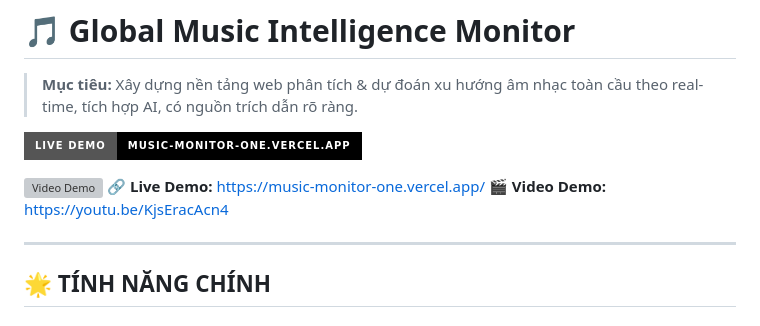
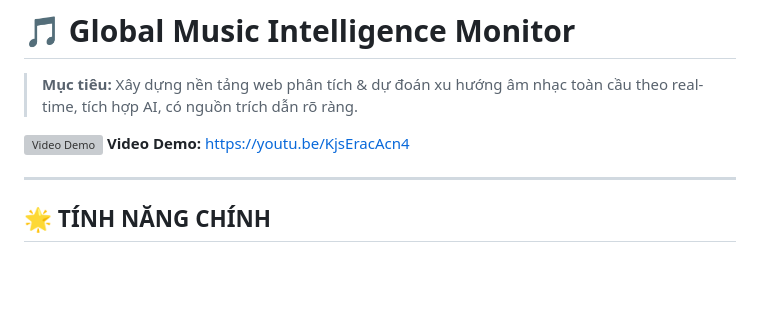
Before and after one commit to Thinh59/Music-Monitor, a Markdown page: README.md, the part around the change. Rendered like a GitHub page; badges without logos; blank space fills up the shorter version; grey boxes are pictures that could not be loaded.

Commit message:
docs: remove live demo link from README

```diff
--- a/README.md
+++ b/README.md
@@ -2,11 +2,8 @@
 
 > **Mục tiêu:** Xây dựng nền tảng web phân tích & dự đoán xu hướng âm nhạc toàn cầu theo real-time, tích hợp AI, có nguồn trích dẫn rõ ràng.
 
-[![Live Demo](https://img.shields.io/badge/Live%20Demo-music--monitor--one.vercel.app-000000?style=for-the-badge&logo=vercel)](https://music-monitor-one.vercel.app/)
-
 [![Video Demo](https://img.youtube.com/vi/KjsEracAcn4/0.jpg)](https://youtu.be/KjsEracAcn4)
-**🔗 Live Demo:** [https://music-monitor-one.vercel.app/](https://music-monitor-one.vercel.app/)
-**🎬 Video Demo:** [https://youtu.be/KjsEracAcn4](https://youtu.be/KjsEracAcn4)
+**Video Demo:** [https://youtu.be/KjsEracAcn4](https://youtu.be/KjsEracAcn4)
 
 ---
 
```
